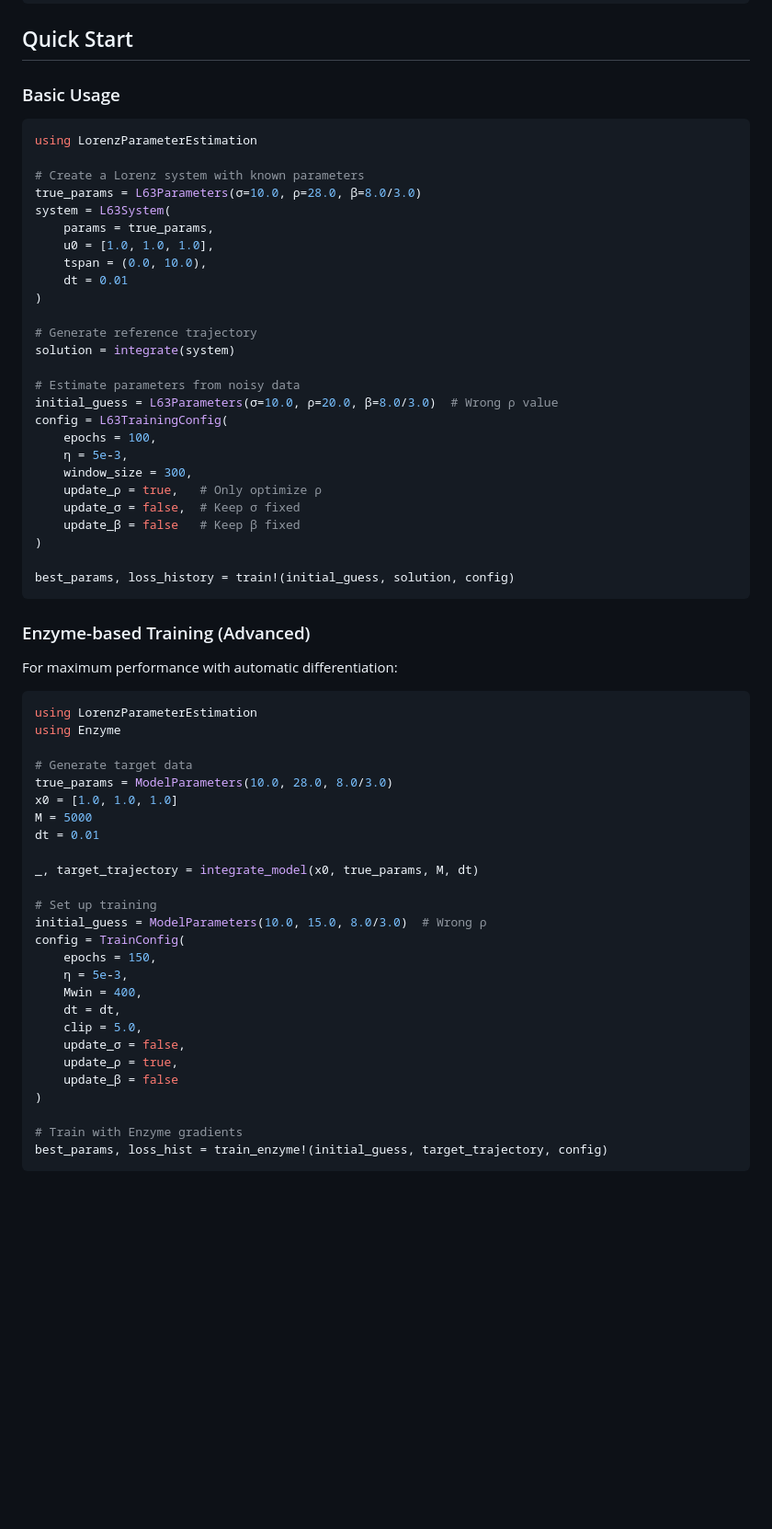
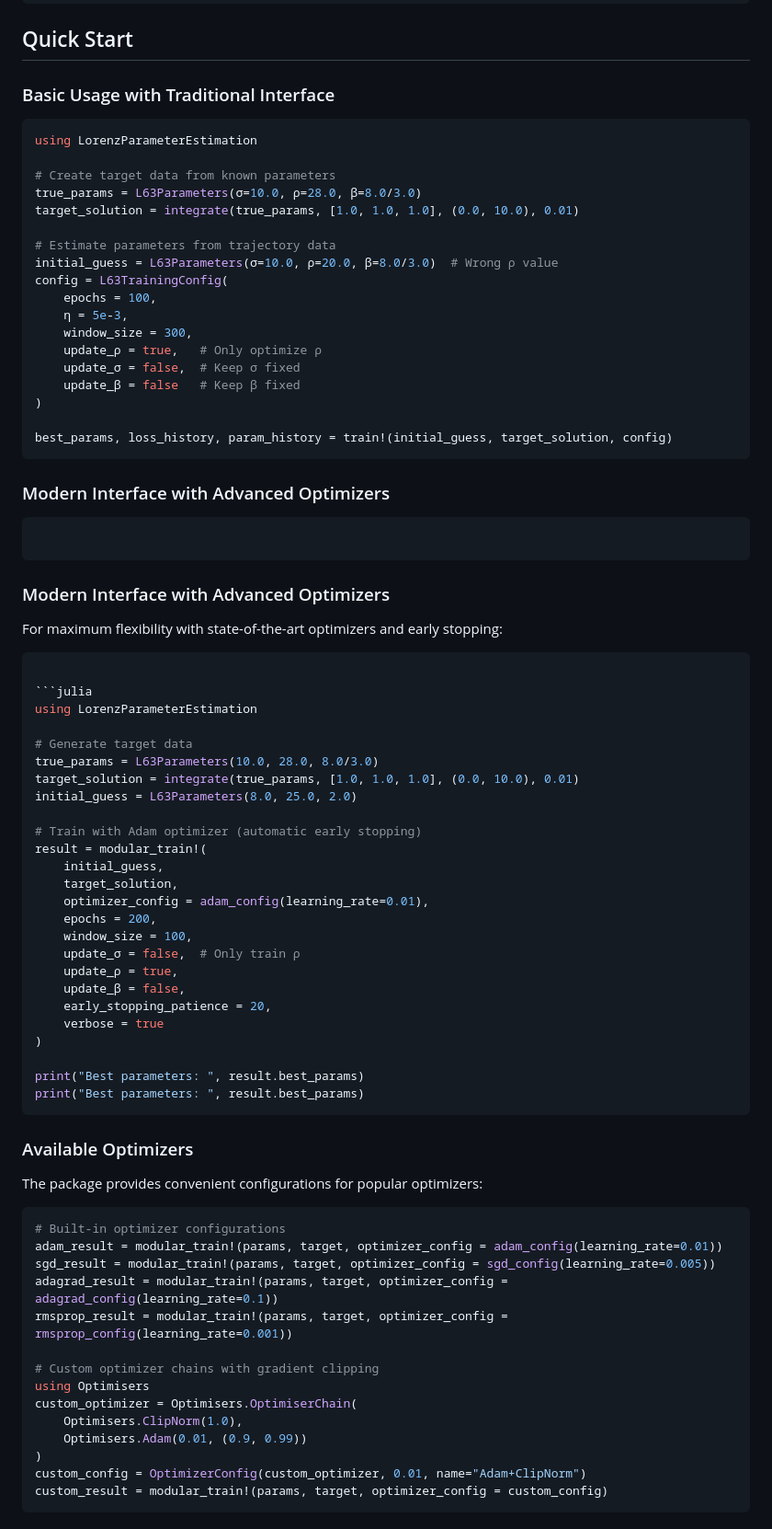
Before and after one commit to nviebig/LorenzParameterEstimation, a Markdown page: README.md, the part around the change printed below. Shown: that part at 92% size. Drawn GitHub-style; blank space fills up the shorter version.

Commit message:
Enhance README.md: Clarify feature descriptions, improve usage examples, and add optimizer comparison section

````diff
--- a/README.md
+++ b/README.md
@@ -28,24 +30,16 @@ Pkg.develop(path="path/to/LorenzParameterEstimation")
 
 ## Quick Start
 
-### Basic Usage
+### Basic Usage with Traditional Interface
 
 ```julia
 using LorenzParameterEstimation
 
-# Create a Lorenz system with known parameters
+# Create target data from known parameters
 true_params = L63Parameters(σ=10.0, ρ=28.0, β=8.0/3.0)
-system = L63System(
-    params = true_params,
-    u0 = [1.0, 1.0, 1.0],
-    tspan = (0.0, 10.0),
-    dt = 0.01
-)
+target_solution = integrate(true_params, [1.0, 1.0, 1.0], (0.0, 10.0), 0.01)
 
-# Generate reference trajectory
-solution = integrate(system)
-
-# Estimate parameters from noisy data
+# Estimate parameters from trajectory data
 initial_guess = L63Parameters(σ=10.0, ρ=20.0, β=8.0/3.0)  # Wrong ρ value
 config = L63TrainingConfig(
     epochs = 100,
@@ -56,37 +50,64 @@ config = L63TrainingConfig(
     update_β = false   # Keep β fixed
 )
 
-best_params, loss_history = train!(initial_guess, solution, config)
+best_params, loss_history, param_history = train!(initial_guess, target_solution, config)
 ```
 
-### Enzyme-based Training (Advanced)
+### Modern Interface with Advanced Optimizers
+```
 
-For maximum performance with automatic differentiation:
+```
+
+### Modern Interface with Advanced Optimizers
+
+For maximum flexibility with state-of-the-art optimizers and early stopping:
+
+```julia
 
 ```julia
 using LorenzParameterEstimation
-using Enzyme
 
 # Generate target data
-true_params = ModelParameters(10.0, 28.0, 8.0/3.0)
-x0 = [1.0, 1.0, 1.0]
-M = 5000
-dt = 0.01
+true_params = L63Parameters(10.0, 28.0, 8.0/3.0)
+target_solution = integrate(true_params, [1.0, 1.0, 1.0], (0.0, 10.0), 0.01)
+initial_guess = L63Parameters(8.0, 25.0, 2.0)
 
-_, target_trajectory = integrate_model(x0, true_params, M, dt)
-
-# Set up training
-initial_guess = ModelParameters(10.0, 15.0, 8.0/3.0)  # Wrong ρ
-config = TrainConfig(
-    epochs = 150,
-    η = 5e-3,
-    Mwin = 400,
-    dt = dt,
-    clip = 5.0,
-    update_σ = false,
+# Train with Adam optimizer (automatic early stopping)
+result = modular_train!(
+    initial_guess,
+    target_solution,
+    optimizer_config = adam_config(learning_rate=0.01),
+    epochs = 200,
+    window_size = 100,
+    update_σ = false,  # Only train ρ
     update_ρ = true,
-    update_β = false
+    update_β = false,
+    early_stopping_patience = 20,
+    verbose = true
 )
 
-# Train with Enzyme gradients
-best_params, loss_hist = train_enzyme!(initial_guess, target_trajectory, config)
+print("Best parameters: ", result.best_params)
+print("Best parameters: ", result.best_params)
+```
+
+### Available Optimizers
+
+The package provides convenient configurations for popular optimizers:
+
+```julia
+# Built-in optimizer configurations
+adam_result = modular_train!(params, target, optimizer_config = adam_config(learning_rate=0.01))
+sgd_result = modular_train!(params, target, optimizer_config = sgd_config(learning_rate=0.005))
+adagrad_result = modular_train!(params, target, optimizer_config = adagrad_config(learning_rate=0.1))
+rmsprop_result = modular_train!(params, target, optimizer_config = rmsprop_config(learning_rate=0.001))
+
+# Custom optimizer chains with gradient clipping
+using Optimisers
+custom_optimizer = Optimisers.OptimiserChain(
+    Optimisers.ClipNorm(1.0),
+    Optimisers.Adam(0.01, (0.9, 0.99))
+)
+custom_config = OptimizerConfig(custom_optimizer, 0.01, name="Adam+ClipNorm")
+custom_result = modular_train!(params, target, optimizer_config = custom_config)
+```
+
````
Also changed, not shown: other parts of README.md (+98 -30 lines).
